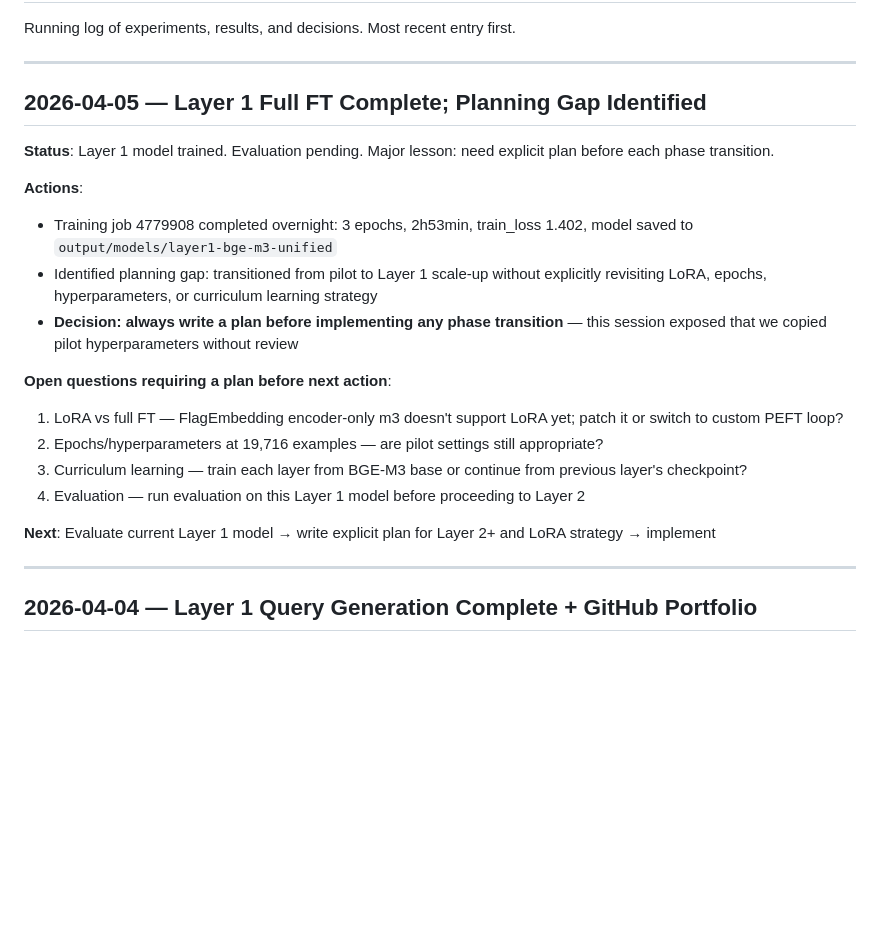
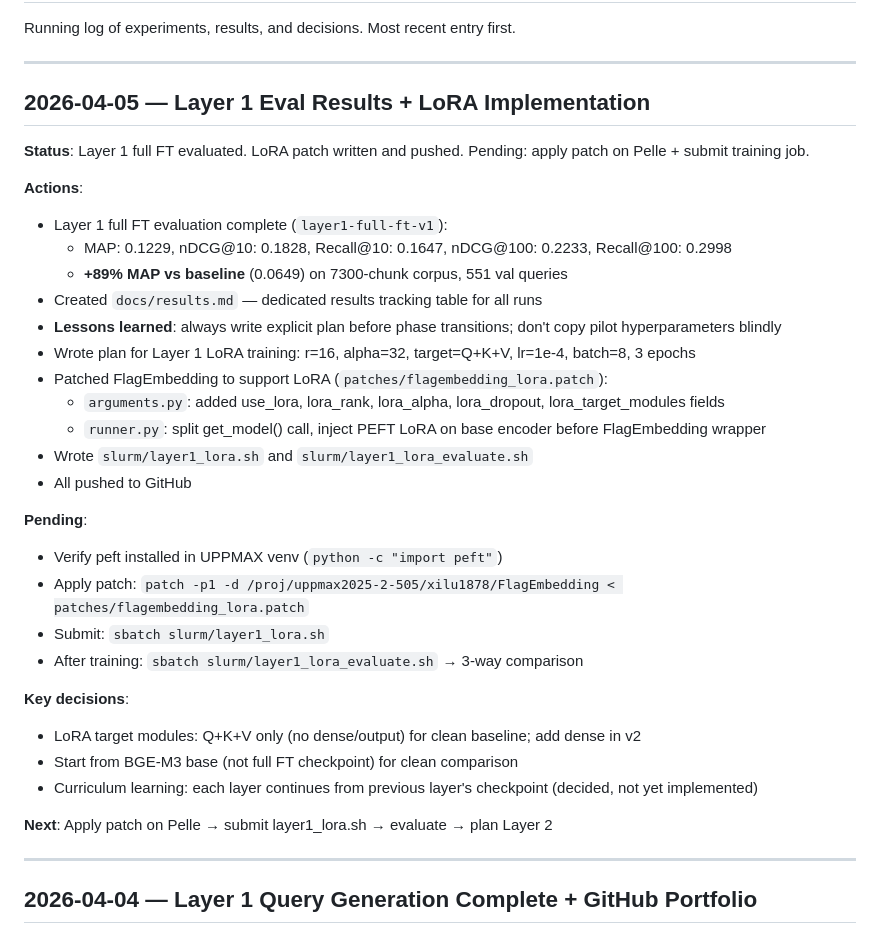
Before and after one commit to xiaotianluo0613/master-thesis, a Markdown page: docs/experiment_log.md, the part around the change. Rendered like a GitHub page; blank space fills up the shorter version.

Commit message:
docs: update experiment log 2026-04-05

```diff
--- a/docs/experiment_log.md
+++ b/docs/experiment_log.md
@@ -4,22 +4,35 @@ Running log of experiments, results, and decisions. Most recent entry first.
 
 ---
 
-## 2026-04-05 — Layer 1 Full FT Complete; Planning Gap Identified
+## 2026-04-05 — Layer 1 Eval Results + LoRA Implementation
 
-**Status**: Layer 1 model trained. Evaluation pending. Major lesson: need explicit plan before each phase transition.
+**Status**: Layer 1 full FT evaluated. LoRA patch written and pushed. Pending: apply patch on Pelle + submit training job.
 
 **Actions**:
-- Training job 4779908 completed overnight: 3 epochs, 2h53min, train_loss 1.402, model saved to `output/models/layer1-bge-m3-unified`
-- Identified planning gap: transitioned from pilot to Layer 1 scale-up without explicitly revisiting LoRA, epochs, hyperparameters, or curriculum learning strategy
-- **Decision: always write a plan before implementing any phase transition** — this session exposed that we copied pilot hyperparameters without review
+- Layer 1 full FT evaluation complete (`layer1-full-ft-v1`):
+  - MAP: 0.1229, nDCG@10: 0.1828, Recall@10: 0.1647, nDCG@100: 0.2233, Recall@100: 0.2998
+  - **+89% MAP vs baseline** (0.0649) on 7300-chunk corpus, 551 val queries
+- Created `docs/results.md` — dedicated results tracking table for all runs
+- **Lessons learned**: always write explicit plan before phase transitions; don't copy pilot hyperparameters blindly
+- Wrote plan for Layer 1 LoRA training: r=16, alpha=32, target=Q+K+V, lr=1e-4, batch=8, 3 epochs
+- Patched FlagEmbedding to support LoRA (`patches/flagembedding_lora.patch`):
+  - `arguments.py`: added use_lora, lora_rank, lora_alpha, lora_dropout, lora_target_modules fields
+  - `runner.py`: split get_model() call, inject PEFT LoRA on base encoder before FlagEmbedding wrapper
+- Wrote `slurm/layer1_lora.sh` and `slurm/layer1_lora_evaluate.sh`
+- All pushed to GitHub
 
-**Open questions requiring a plan before next action**:
-1. LoRA vs full FT — FlagEmbedding encoder-only m3 doesn't support LoRA yet; patch it or switch to custom PEFT loop?
-2. Epochs/hyperparameters at 19,716 examples — are pilot settings still appropriate?
-3. Curriculum learning — train each layer from BGE-M3 base or continue from previous layer's checkpoint?
-4. Evaluation — run evaluation on this Layer 1 model before proceeding to Layer 2
+**Pending**:
+- Verify peft installed in UPPMAX venv (`python -c "import peft"`)
+- Apply patch: `patch -p1 -d /proj/uppmax2025-2-505/xilu1878/FlagEmbedding < patches/flagembedding_lora.patch`
+- Submit: `sbatch slurm/layer1_lora.sh`
+- After training: `sbatch slurm/layer1_lora_evaluate.sh` → 3-way comparison
 
-**Next**: Evaluate current Layer 1 model → write explicit plan for Layer 2+ and LoRA strategy → implement
+**Key decisions**:
+- LoRA target modules: Q+K+V only (no dense/output) for clean baseline; add dense in v2
+- Start from BGE-M3 base (not full FT checkpoint) for clean comparison
+- Curriculum learning: each layer continues from previous layer's checkpoint (decided, not yet implemented)
+
+**Next**: Apply patch on Pelle → submit layer1_lora.sh → evaluate → plan Layer 2
 
 ---
 
```
